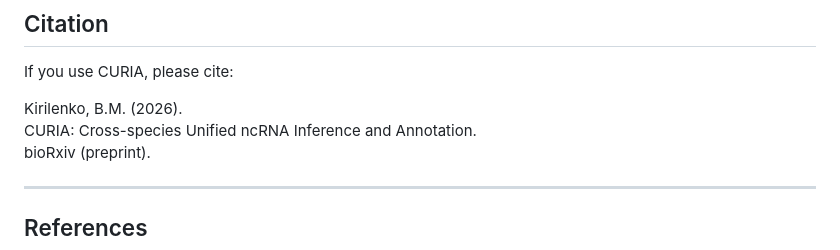
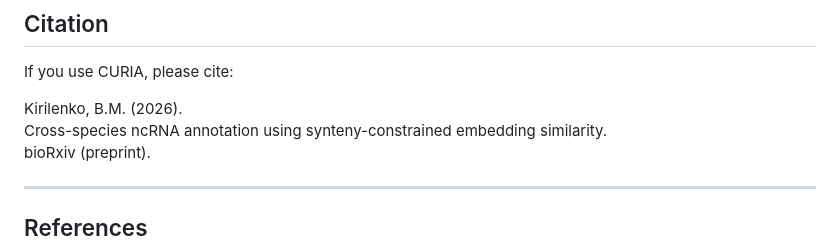
Before and after one commit to kirilenkobm/CURIA_pipeline, a Markdown page: README.md, the part around the change. Drawn GitHub-style.

Commit message:
upd preprint title

```diff
--- a/README.md
+++ b/README.md
@@ -156,7 +156,7 @@ For full evaluation details and limitations, see the preprint.
 If you use CURIA, please cite:
 
 Kirilenko, B.M. (2026).
-CURIA: Cross-species Unified ncRNA Inference and Annotation.
+Cross-species ncRNA annotation using synteny-constrained embedding similarity.
 bioRxiv (preprint).
 
 ---
```
